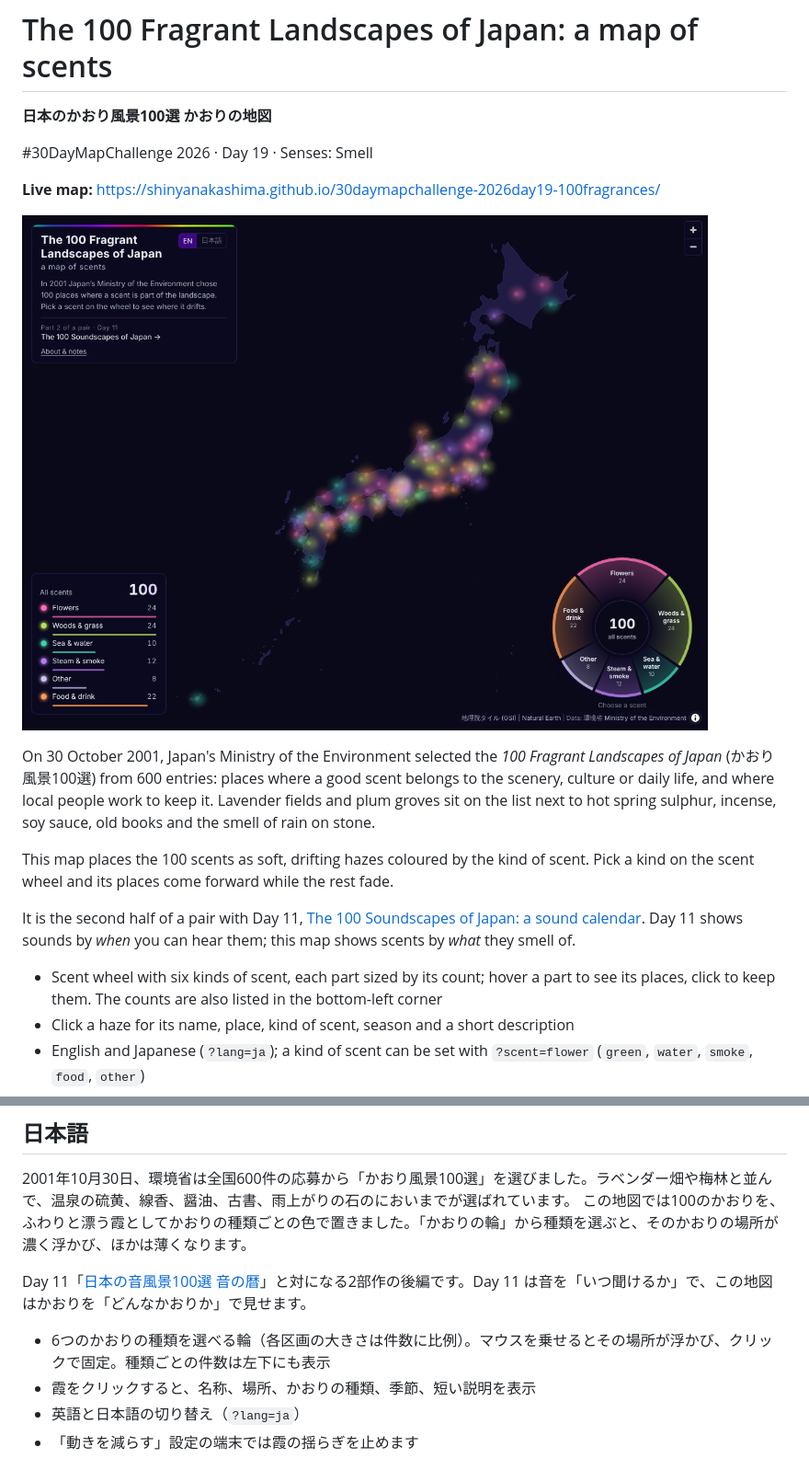
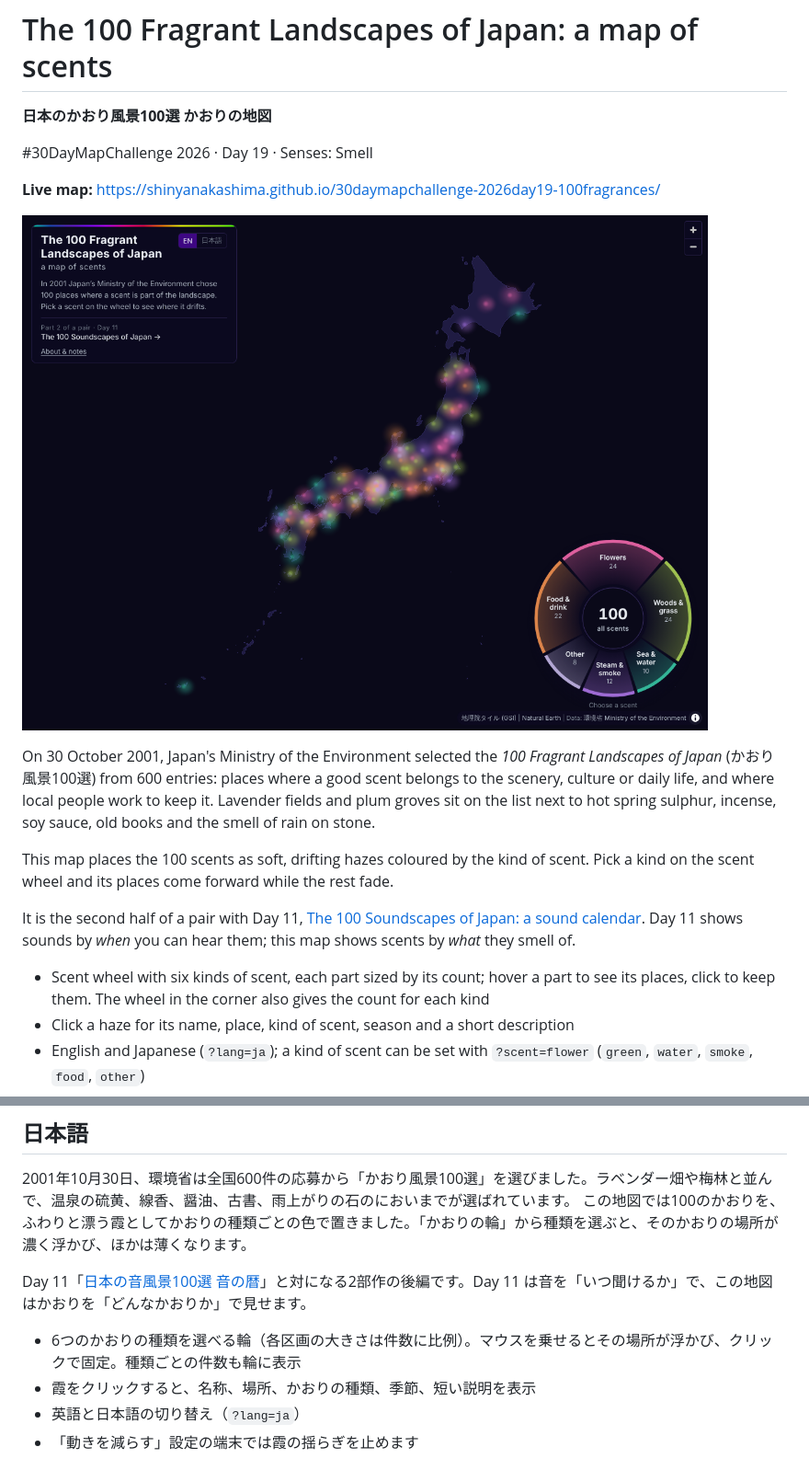
Before and after one commit to shinyanakashima/30daymapchallenge-2026day19-100fragrances, a Markdown page: README.md, 2 parts joined by grey strips. Shown at 92% size. GitHub-like rendering; pictures changed too: docs/screenshot.png.

```diff
--- a/README.md
+++ b/README.md
@@ -14,7 +14,7 @@ This map places the 100 scents as soft, drifting hazes coloured by the kind of s
 
 It is the second half of a pair with Day 11, [The 100 Soundscapes of Japan: a sound calendar](https://shinyanakashima.github.io/30daymapchallenge-2026day11-100soundscapes/). Day 11 shows sounds by *when* you can hear them; this map shows scents by *what* they smell of.
 
-- Scent wheel with six kinds of scent, each part sized by its count; hover a part to see its places, click to keep them. The counts are also listed in the bottom-left corner
+- Scent wheel with six kinds of scent, each part sized by its count; hover a part to see its places, click to keep them. The wheel in the corner also gives the count for each kind
 - Click a haze for its name, place, kind of scent, season and a short description
 - English and Japanese (`?lang=ja`); a kind of scent can be set with `?scent=flower` (`green`, `water`, `smoke`, `food`, `other`)
 - Keyboard: ← / → move around the wheel, 0 shows all, Esc closes
@@ -109,7 +109,7 @@ Rules for mixed entries: the main kind is the scent the title puts first (e.g. N
 
 Day 11「[日本の音風景100選 音の暦](https://shinyanakashima.github.io/30daymapchallenge-2026day11-100soundscapes/?lang=ja)」と対になる2部作の後編です。Day 11 は音を「いつ聞けるか」で、この地図はかおりを「どんなかおりか」で見せます。
 
-- 6つのかおりの種類を選べる輪（各区画の大きさは件数に比例）。マウスを乗せるとその場所が浮かび、クリックで固定。種類ごとの件数は左下にも表示
+- 6つのかおりの種類を選べる輪（各区画の大きさは件数に比例）。マウスを乗せるとその場所が浮かび、クリックで固定。種類ごとの件数も輪に表示
 - 霞をクリックすると、名称、場所、かおりの種類、季節、短い説明を表示
 - 英語と日本語の切り替え（`?lang=ja`）
 - 「動きを減らす」設定の端末では霞の揺らぎを止めます
```
Also changed, not shown: 3 other files.
